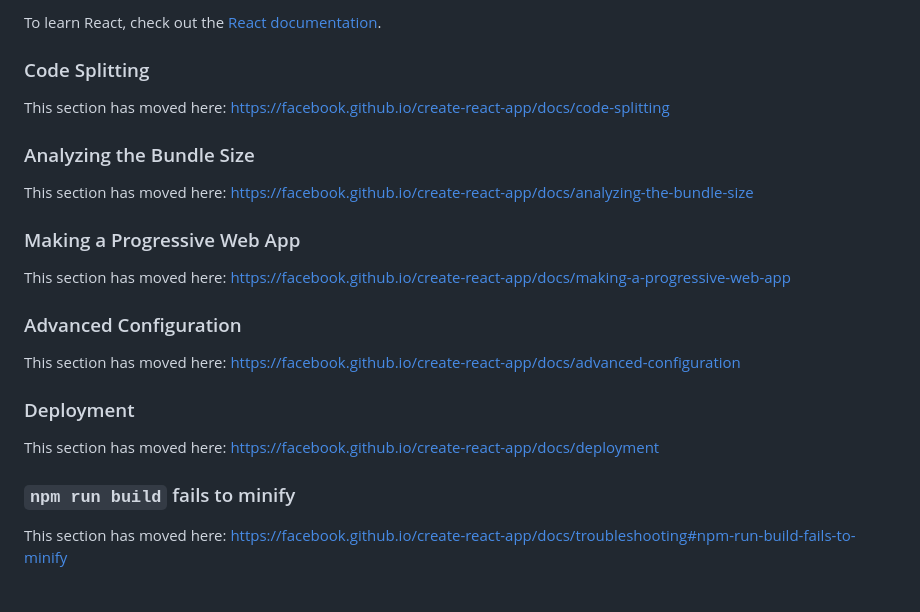
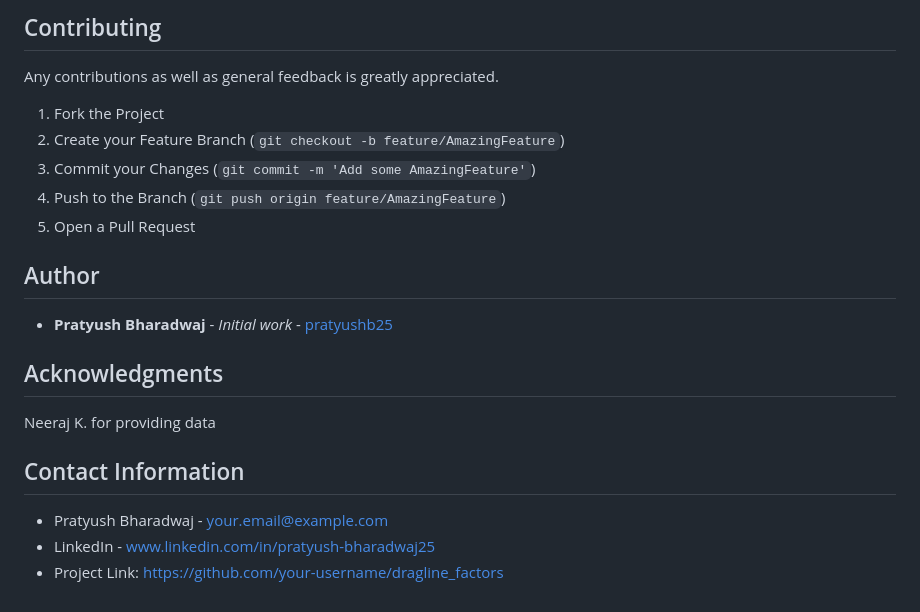
Before and after one commit to pratyushb25/ML-Project_dragline_factors, a Markdown page: README.md, the part around one of its changes. Rendered like a GitHub page.

```diff
--- a/README.md
+++ b/README.md
@@ -45,26 +74,23 @@ You can learn more in the [Create React App documentation](https://facebook.gith
 
-To learn React, check out the [React documentation](https://reactjs.org/).
+## Contributing
 
-### Code Splitting
+Any contributions as well as general feedback is greatly appreciated.
 
-This section has moved here: [https://facebook.github.io/create-react-app/docs/code-splitting](https://facebook.github.io/create-react-app/docs/code-splitting)
+1. Fork the Project
+2. Create your Feature Branch (`git checkout -b feature/AmazingFeature`)
+3. Commit your Changes (`git commit -m 'Add some AmazingFeature'`)
+4. Push to the Branch (`git push origin feature/AmazingFeature`)
+5. Open a Pull Request
 
-### Analyzing the Bundle Size
+## Author
 
-This section has moved here: [https://facebook.github.io/create-react-app/docs/analyzing-the-bundle-size](https://facebook.github.io/create-react-app/docs/analyzing-the-bundle-size)
+- **Pratyush Bharadwaj** - *Initial work* - [pratyushb25](https://github.com/pratyushb25)
 
-### Making a Progressive Web App
+## Acknowledgments
+Neeraj K. for providing data
 
-This section has moved here: [https://facebook.github.io/create-react-app/docs/making-a-progressive-web-app](https://facebook.github.io/create-react-app/docs/making-a-progressive-web-app)
+## Contact Information
 
-### Advanced Configuration
-
-This section has moved here: [https://facebook.github.io/create-react-app/docs/advanced-configuration](https://facebook.github.io/create-react-app/docs/advanced-configuration)
-
-### Deployment
-
-This section has moved here: [https://facebook.github.io/create-react-app/docs/deployment](https://facebook.github.io/create-react-app/docs/deployment)
-
-### `npm run build` fails to minify
-
-This section has moved here: [https://facebook.github.io/create-react-app/docs/troubleshooting#npm-run-build-fails-to-minify](https://facebook.github.io/create-react-app/docs/troubleshooting#npm-run-build-fails-to-minify)
+- Pratyush Bharadwaj - your.email@example.com
+- LinkedIn - www.linkedin.com/in/pratyush-bharadwaj25
+- Project Link: [https://github.com/your-username/dragline_factors](https://github.com/your-username/dragline_factors)
```
Also changed, not shown: other parts of README.md (+54 -25 lines).
